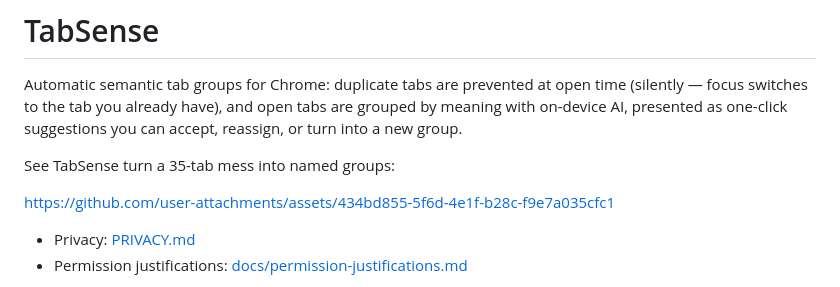
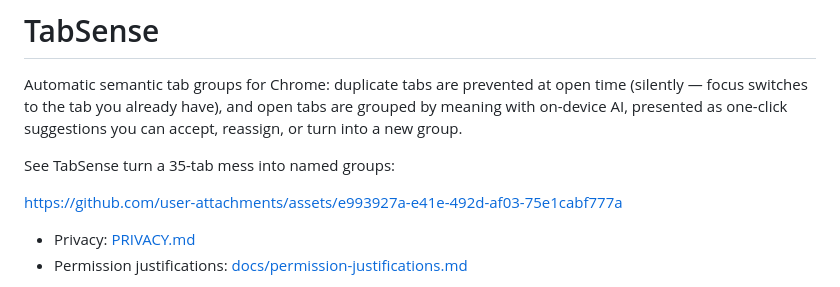
Before and after one commit to prasanna2502/tabsense, a Markdown page: README.md, the part around the change. Rendered like a GitHub page.

Commit message:
docs: replace README preview with smooth-transition version

```diff
--- a/README.md
+++ b/README.md
@@ -9,7 +9,11 @@ See TabSense turn a 35-tab mess into named groups:
 
 
 
-https://github.com/user-attachments/assets/434bd855-5f6d-4e1f-b28c-f9e7a035cfc1
+
+
+https://github.com/user-attachments/assets/e993927a-e41e-492d-af03-75e1cabf777a
+
+
 
 
 - Privacy: [PRIVACY.md](PRIVACY.md)
```
